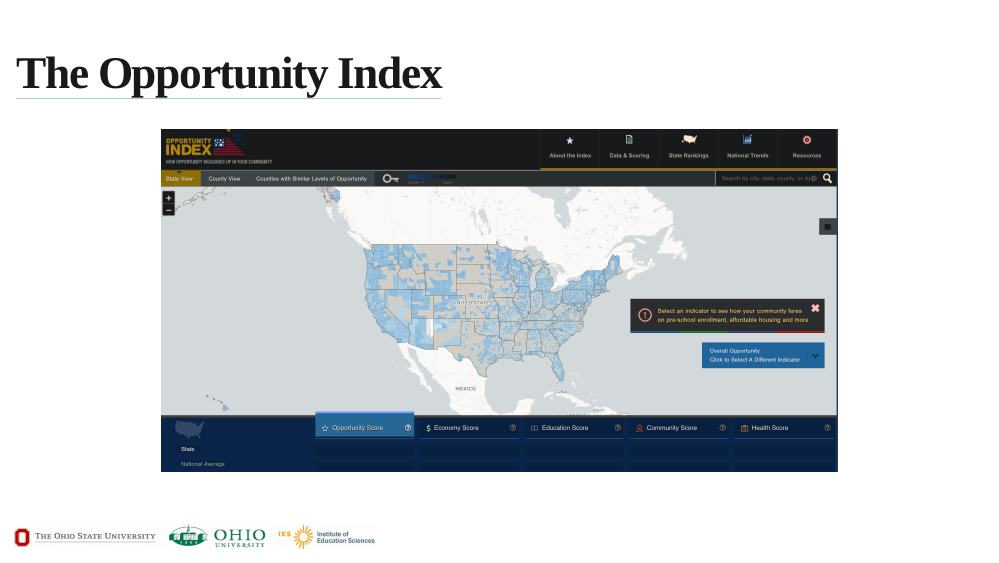
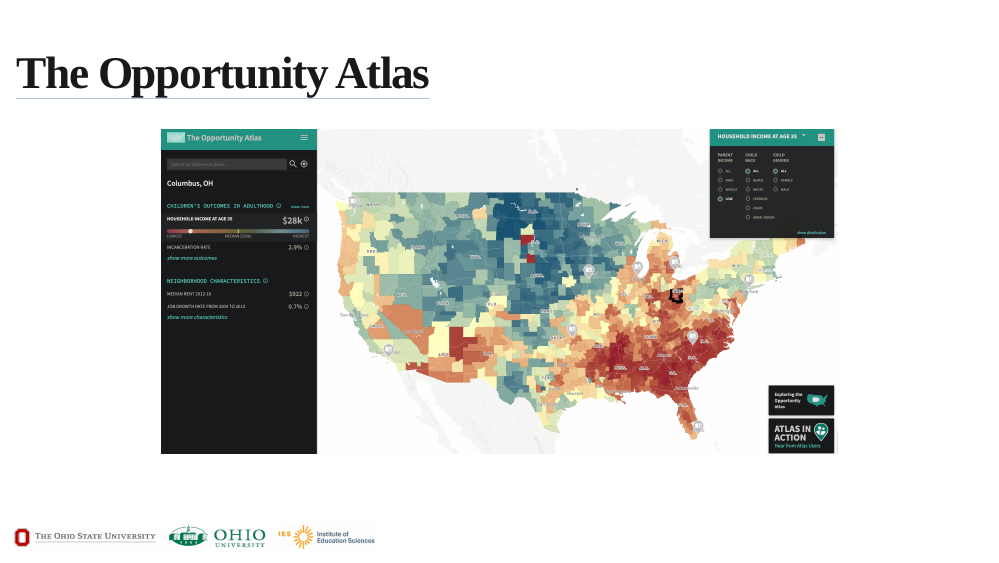
Before and after one commit to aniruhil/ebite3, an R Markdown document (index.Rmd): page 9 of 10. The pictures show the slides in the output file index.html that the author committed with the source; the slides are laid out offline by our stand-in for remark.js, each with all of its steps uncovered, in fonts that may differ from those the slides ask for, and without slide numbers, shadows or browser add-ons; a font, style sheet, LaTeX package, included part or bibliography that could not be used is replaced or left out.

Commit message:
switched to opportunity atlas

````diff
--- a/index.Rmd
+++ b/index.Rmd
@@ -273,7 +273,7 @@
 
 ---
 
-# [The Opportunity Index](https://opportunityindex.org/)
+# [The Opportunity Atlas](https://www.opportunityatlas.org/)
 
 
 ```{r, out.width="70%"}
````
Also changed, not shown: imgs/iesnces.png (deleted), imgs/oppatlas.png (added), index.html, index.Rmd (2 more changed lines), 6 other files.
